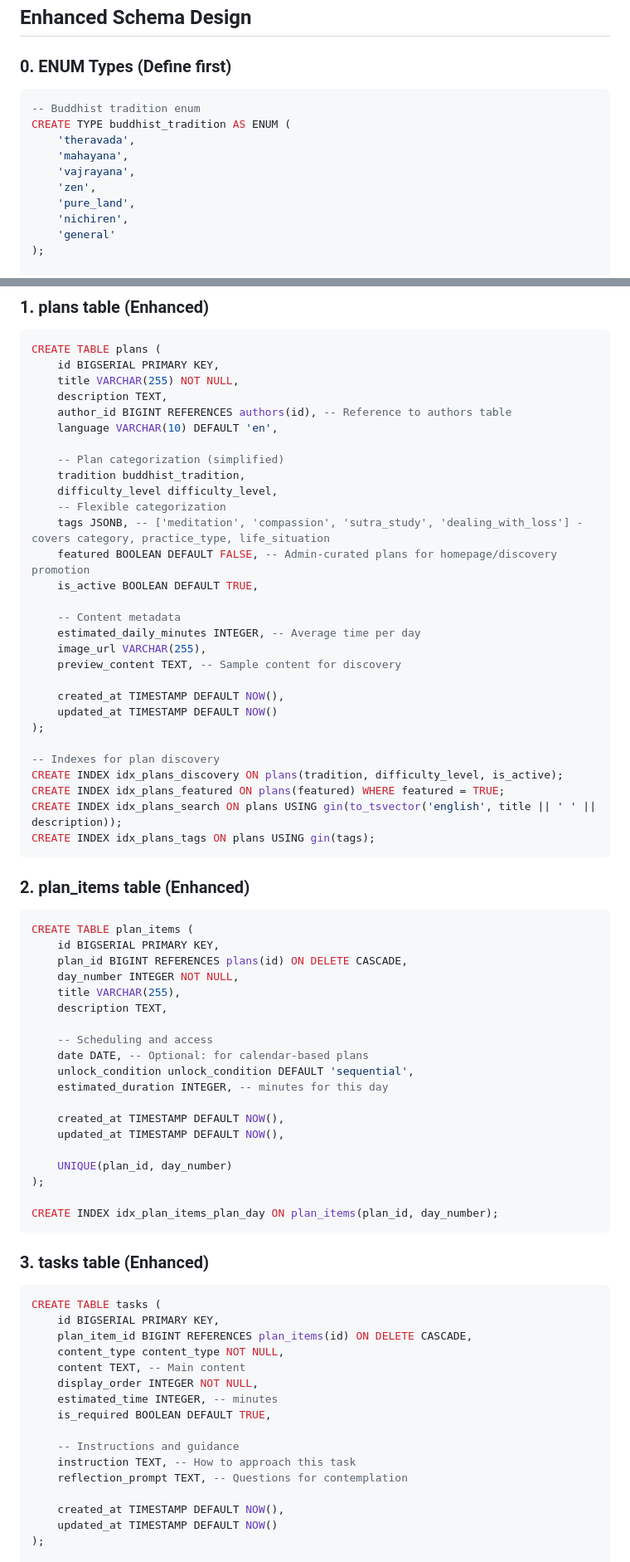
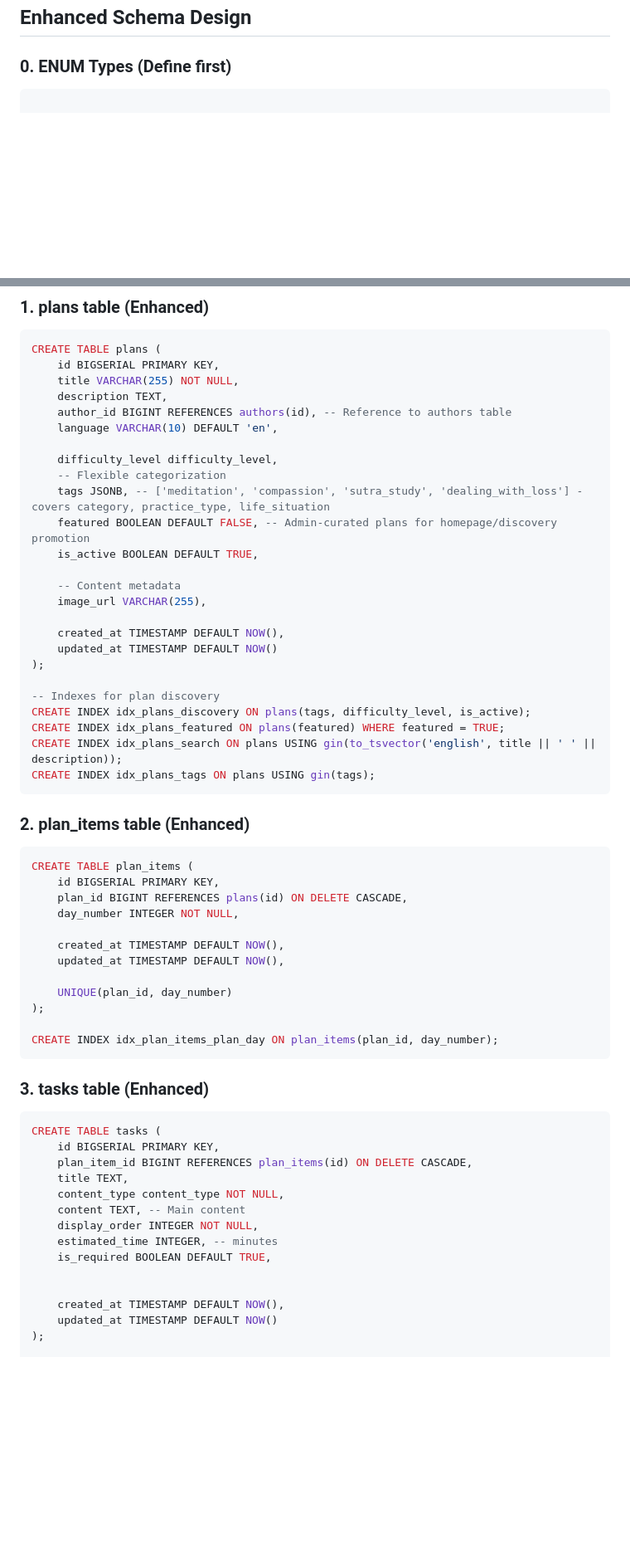
Before and after one commit to OpenPecha/plan_documentation, a Markdown page: docs/database/database-schema.md, 2 parts joined by grey strips. Shown: that part at 83% size. GitHub-like rendering; blank space fills up the shorter version.

````diff
--- a/docs/database/database-schema.md
+++ b/docs/database/database-schema.md
@@ -4,16 +4,6 @@
 
 ### 0. **ENUM Types** (Define first)
 ```sql
--- Buddhist tradition enum
-CREATE TYPE buddhist_tradition AS ENUM (
-    'theravada',
-    'mahayana',
-    'vajrayana',
-    'zen',
-    'pure_land',
-    'nichiren',
-    'general'
-);
 
 -- Difficulty level enum
 CREATE TYPE difficulty_level AS ENUM (
@@ -56,8 +46,6 @@ CREATE TABLE plans (
     author_id BIGINT REFERENCES authors(id), -- Reference to authors table
     language VARCHAR(10) DEFAULT 'en',
 
-    -- Plan categorization (simplified)
-    tradition buddhist_tradition,
     difficulty_level difficulty_level,
     -- Flexible categorization
     tags JSONB, -- ['meditation', 'compassion', 'sutra_study', 'dealing_with_loss'] - covers category, practice_type, life_situation
@@ -65,16 +53,14 @@ CREATE TABLE plans (
     is_active BOOLEAN DEFAULT TRUE,
 
     -- Content metadata
-    estimated_daily_minutes INTEGER, -- Average time per day
     image_url VARCHAR(255),
-    preview_content TEXT, -- Sample content for discovery
 
     created_at TIMESTAMP DEFAULT NOW(),
     updated_at TIMESTAMP DEFAULT NOW()
 );
 
 -- Indexes for plan discovery
-CREATE INDEX idx_plans_discovery ON plans(tradition, difficulty_level, is_active);
+CREATE INDEX idx_plans_discovery ON plans(tags, difficulty_level, is_active);
 CREATE INDEX idx_plans_featured ON plans(featured) WHERE featured = TRUE;
 CREATE INDEX idx_plans_search ON plans USING gin(to_tsvector('english', title || ' ' || description));
 CREATE INDEX idx_plans_tags ON plans USING gin(tags);
@@ -86,13 +72,6 @@ CREATE TABLE plan_items (
     id BIGSERIAL PRIMARY KEY,
     plan_id BIGINT REFERENCES plans(id) ON DELETE CASCADE,
     day_number INTEGER NOT NULL,
-    title VARCHAR(255),
-    description TEXT,
-
-    -- Scheduling and access
-    date DATE, -- Optional: for calendar-based plans
-    unlock_condition unlock_condition DEFAULT 'sequential',
-    estimated_duration INTEGER, -- minutes for this day
 
     created_at TIMESTAMP DEFAULT NOW(),
     updated_at TIMESTAMP DEFAULT NOW(),
@@ -108,15 +87,13 @@ CREATE INDEX idx_plan_items_plan_day ON plan_items(plan_id, day_number);
 CREATE TABLE tasks (
     id BIGSERIAL PRIMARY KEY,
     plan_item_id BIGINT REFERENCES plan_items(id) ON DELETE CASCADE,
+    title TEXT,
     content_type content_type NOT NULL,
     content TEXT, -- Main content
     display_order INTEGER NOT NULL,
     estimated_time INTEGER, -- minutes
     is_required BOOLEAN DEFAULT TRUE,
 
-    -- Instructions and guidance
-    instruction TEXT, -- How to approach this task
-    reflection_prompt TEXT, -- Questions for contemplation
 
     created_at TIMESTAMP DEFAULT NOW(),
     updated_at TIMESTAMP DEFAULT NOW()
````
Also changed, not shown: other parts of docs/database/database-schema.md (+15 -4 lines).
